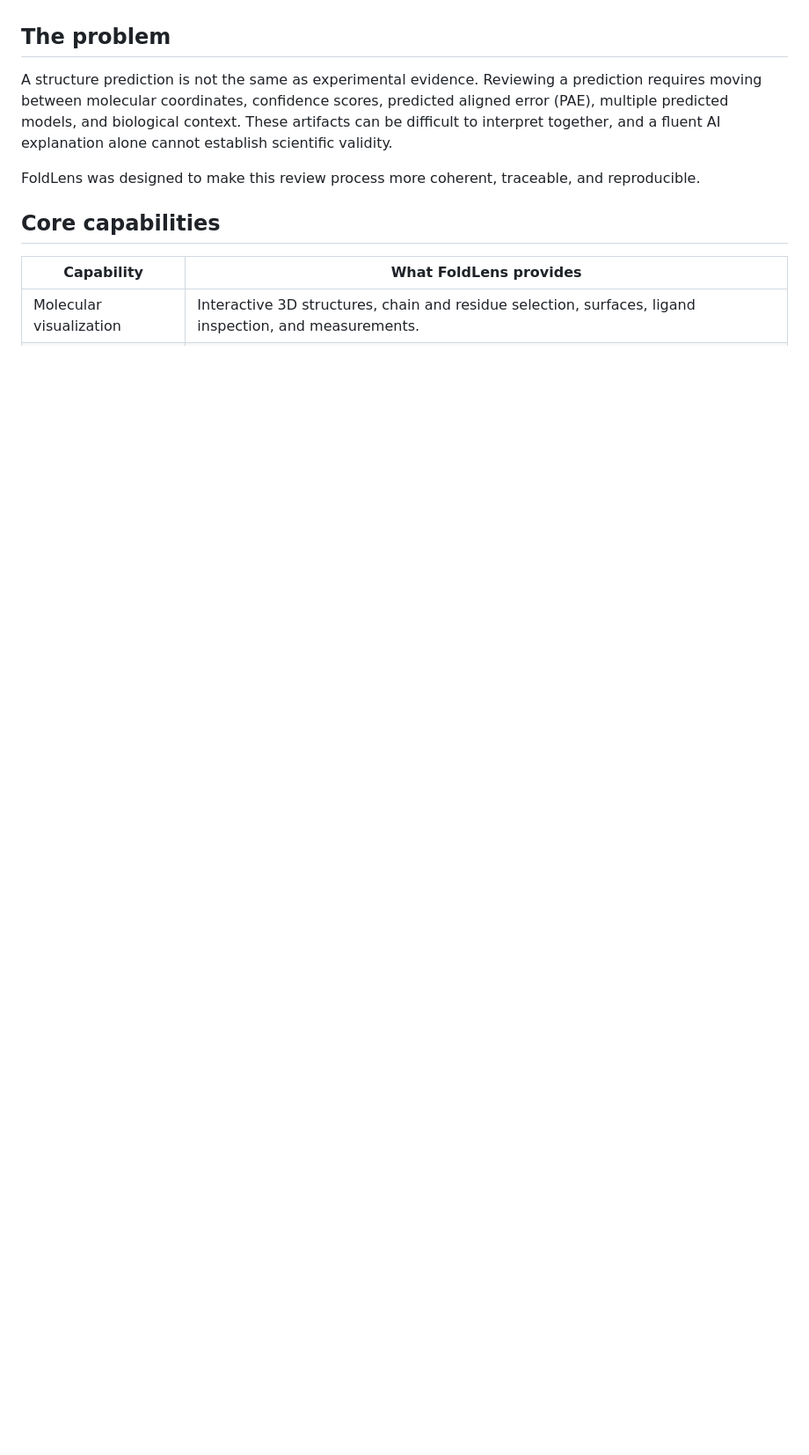
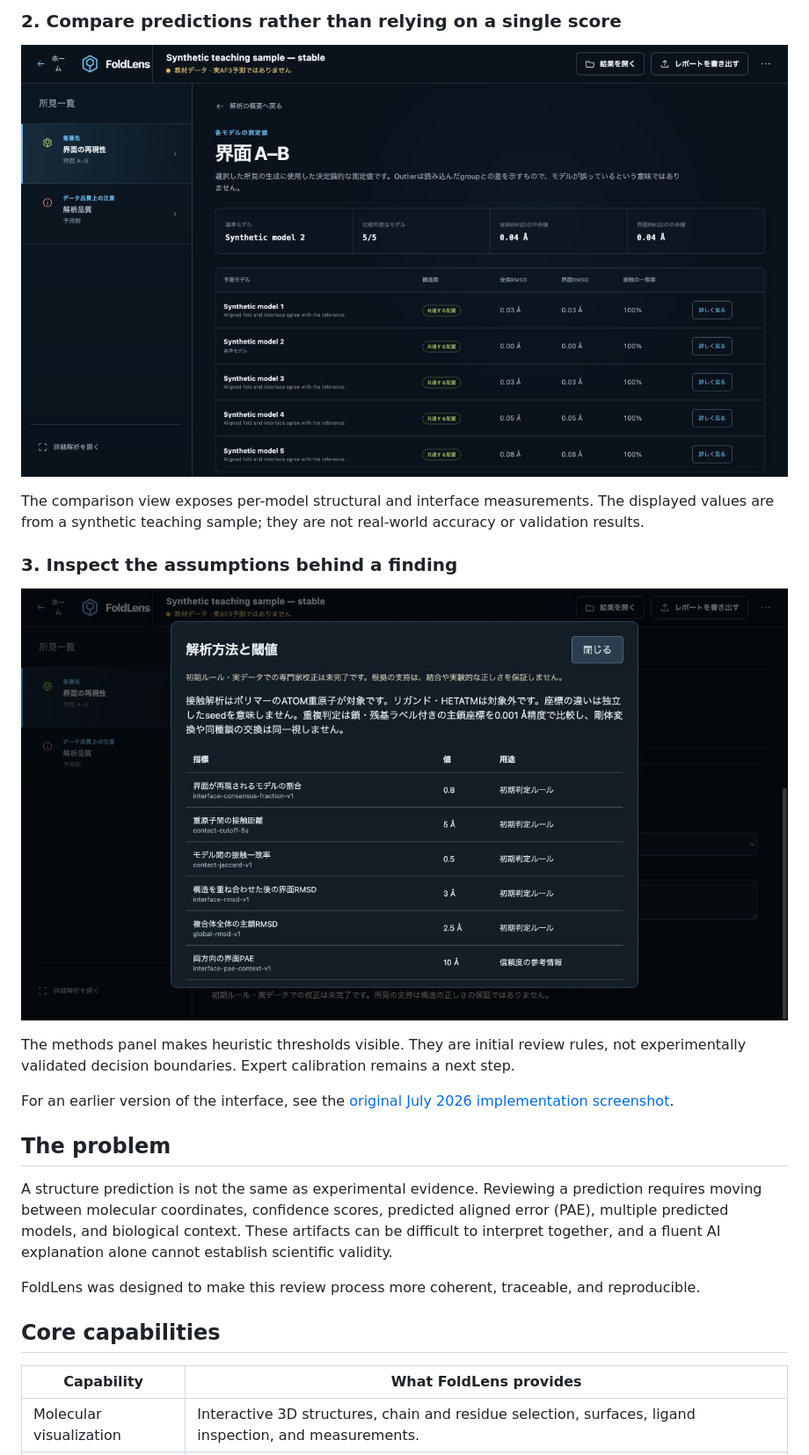
Before and after one commit to Shunsuke-max/foldlens-portfolio, a Markdown page: README.md, the part around one of its changes. Shown at 88% size. Drawn GitHub-style; pictures changed too: assets/methods-and-thresholds.png (added), assets/model-comparison.png (added); blank space fills up the shorter version.

```diff
--- a/README.md
+++ b/README.md
@@ -10,3 +25,16 @@ Originally built for the Work & Productivity track of OpenAI Build Week 2026, Fo
+### 2. Compare predictions rather than relying on a single score
+
+![Per-model geometric comparison](assets/model-comparison.png)
+
+The comparison view exposes per-model structural and interface measurements. The displayed values are from a synthetic teaching sample; they are not real-world accuracy or validation results.
+
+### 3. Inspect the assumptions behind a finding
+
+![Methods and thresholds panel](assets/methods-and-thresholds.png)
+
+The methods panel makes heuristic thresholds visible. They are initial review rules, not experimentally validated decision boundaries. Expert calibration remains a next step.
+
+For an earlier version of the interface, see the [original July 2026 implementation screenshot](https://github.com/Shunsuke-max/foldlens/blob/main/docs/audit-2026-07-21/06-desktop-workspace-fresh.png).
 
 ## The problem
 
```
Also changed, not shown: other parts of README.md (+15 -0 lines), assets/evidence-workspace.png (added), assets/review-overview.png (added).
